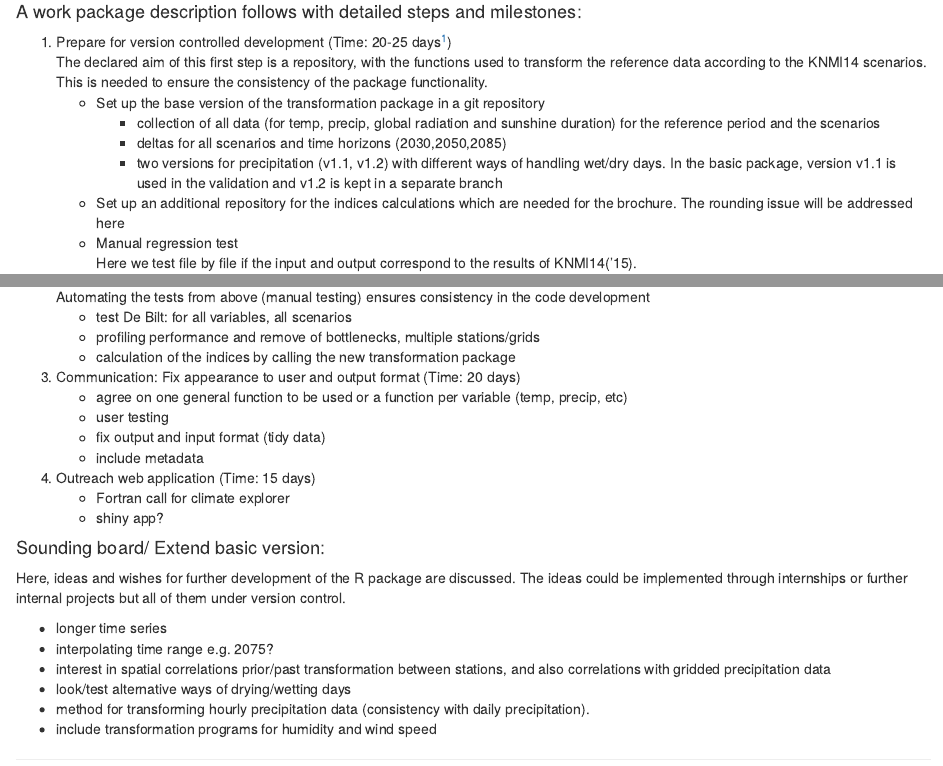
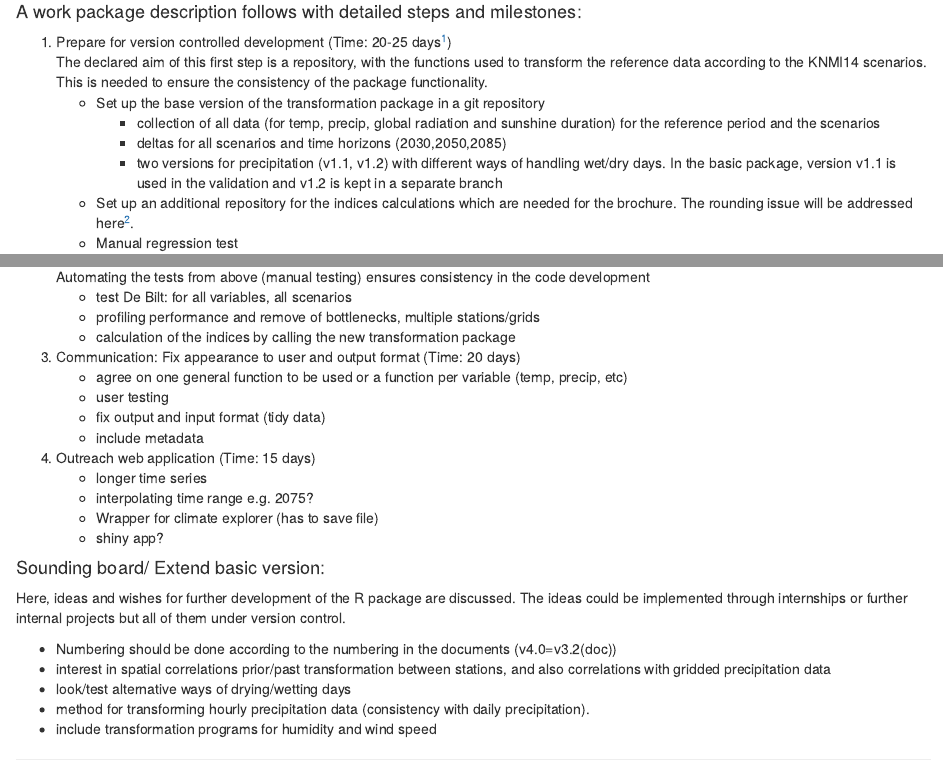
Before and after one commit to KNMI/knmitransformer, an R Markdown document (Proposal.Rmd): the page in a window 1100 px wide, from 710 px down, and a second part further down, joined at a grey line. Rendered offline with R 4.5, knitr and Pandoc, with nearby package versions; drawn as R Markdown's standard HTML page in place of the format the file asks for.

Commit message:
small addition after the meeting

```diff
--- a/Proposal.Rmd
+++ b/Proposal.Rmd
@@ -50,7 +50,7 @@ The following people are invited to participate and should be involved in the so
         * collection of all data (for temp, precip, global radiation and sunshine duration) for the reference period and the scenarios
         * deltas for all scenarios and time horizons (2030,2050,2085)
         * two versions for precipitation (v1.1, v1.2) with different ways of handling wet/dry days. In the basic package, version v1.1 is used in the validation and v1.2 is kept in a separate branch
-    - Set up an additional repository for the indices calculations which are needed for the brochure. The rounding issue will be addressed here
+    - Set up an additional repository for the indices calculations which are needed for the brochure. The rounding issue will be addressed here[^2].
     - Manual regression test
     Here we test file by file if the input and output correspond to the results of KNMI14(‘15).
         * transforming the reference data should yield the same as the transformed data out from KDC; the same applies for the indices
@@ -69,7 +69,9 @@ The following people are invited to participate and should be involved in the so
     - include metadata
 
 4. Outreach web application (Time: 15 days)
-    - Fortran call for climate explorer
+    - longer time series
+    - interpolating time range e.g. 2075?
+    - Wrapper for climate explorer (has to save file)
     - shiny app?
 
 
@@ -77,12 +79,11 @@ The following people are invited to participate and should be involved in the so
 Here, ideas and wishes for further development of the R package are discussed.
 The ideas could be implemented through internships or further internal projects but all of them under version control.
 
-- longer time series
-- interpolating time range e.g. 2075?
-- interest in spatial correlations prior/past transformation between stations, and also correlations with gridded precipitation data
-- look/test alternative ways of drying/wetting days
-- method for transforming hourly precipitation data (consistency with daily precipitation).
-- include transformation programs for humidity and wind speed
+  - Numbering should be done according to the numbering in the documents (v4.0=v3.2(doc))
+  - interest in spatial correlations prior/past transformation between stations, and also correlations with gridded precipitation data
+  - look/test alternative ways of drying/wetting days
+  - method for transforming hourly precipitation data (consistency with daily precipitation).
+  - include transformation programs for humidity and wind speed
 
 [^1]:
 Time calculated for an average R user
```
Also changed, not shown: Proposal.Rmd (2 more changed lines).
